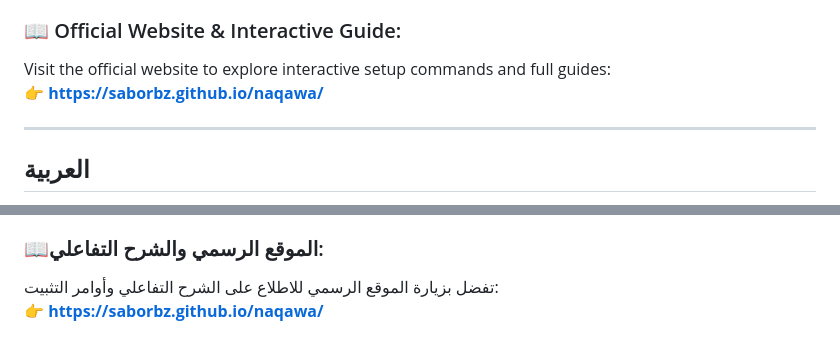
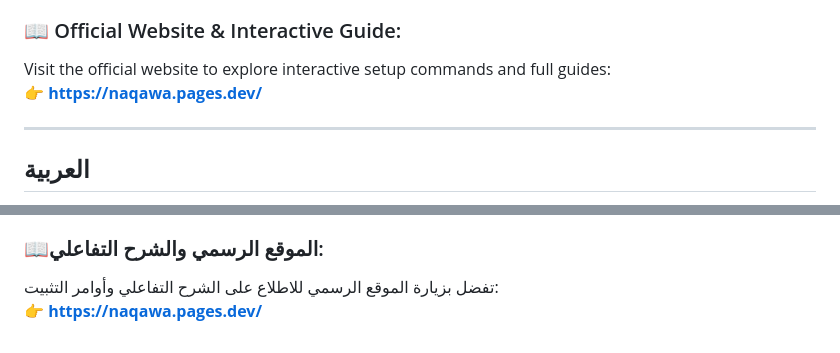
Before and after one commit to SaborBZ/naqawa, a Markdown page: README.md, 2 parts joined by grey strips. Rendered like a GitHub page.

```diff
--- a/README.md
+++ b/README.md
@@ -43,7 +43,7 @@ Built with AI: This project was conceptualized, tested, and managed by me, with
 
 ### 📖 Official Website & Interactive Guide:
 Visit the official website to explore interactive setup commands and full guides:
-👉 **[https://saborbz.github.io/naqawa/](https://saborbz.github.io/naqawa/)**
+👉 **[https://naqawa.pages.dev/](https://naqawa.pages.dev/)**
 
 ---
 
@@ -74,6 +74,6 @@ Visit the official website to explore interactive setup commands and full guides
 
 ### 📖الموقع الرسمي والشرح التفاعلي:
 تفضل بزيارة الموقع الرسمي للاطلاع على الشرح التفاعلي وأوامر التثبيت:
-👉 **[https://saborbz.github.io/naqawa/](https://saborbz.github.io/naqawa/)**
+👉 **[https://naqawa.pages.dev/](https://naqawa.pages.dev/)**
 
 </div>
```
